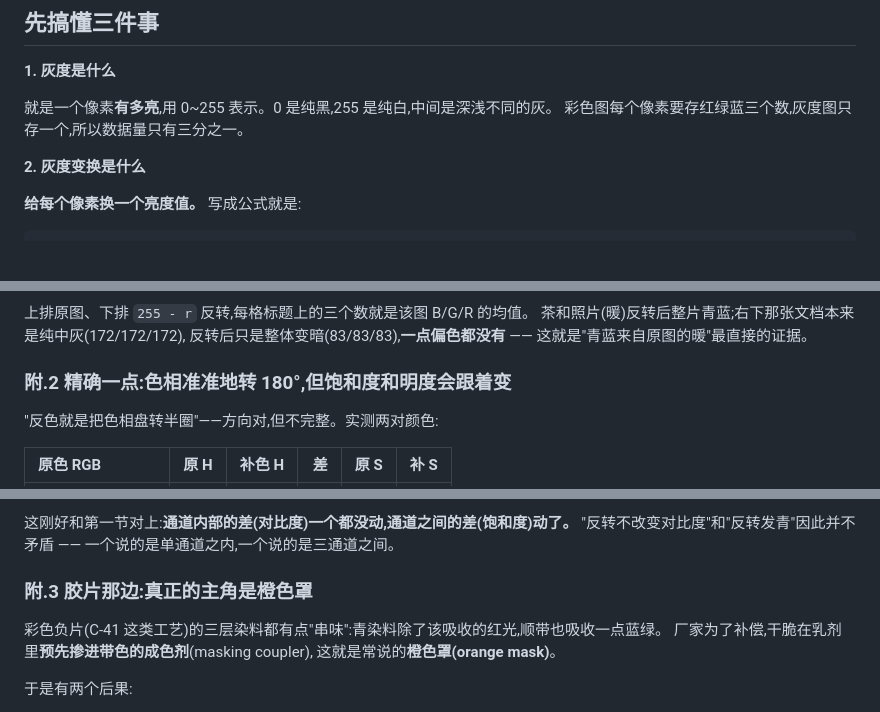
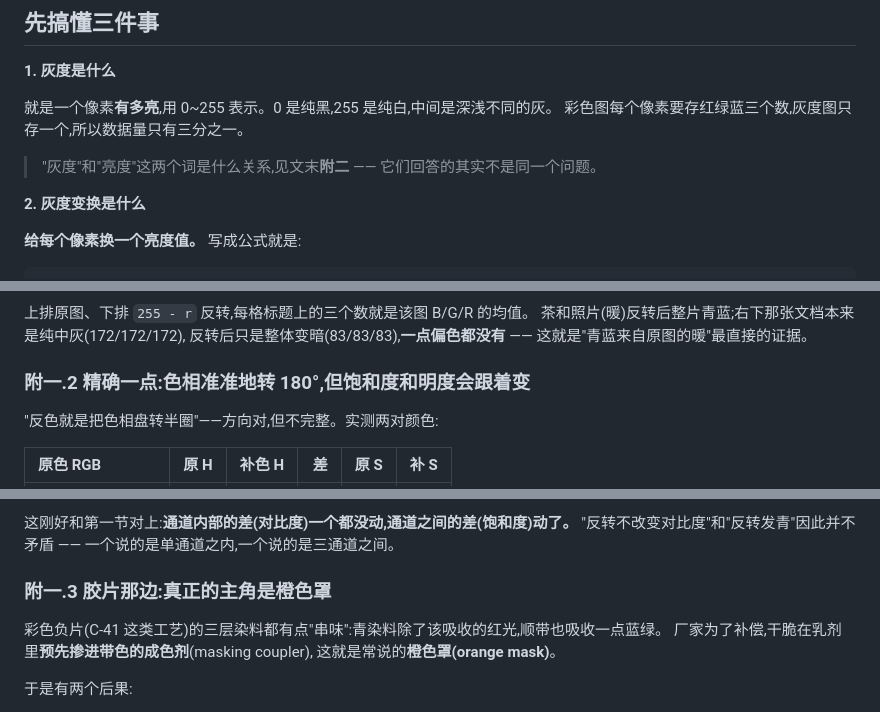
Before and after one commit to xiaerfei/ImageProcessing-Playground, a Markdown page: Documents/02-intensity/gray-transform-tutorial.md, 3 parts joined by grey strips. GitHub-like rendering; blank space fills up the shorter version.

```diff
--- a/Documents/02-intensity/gray-transform-tutorial.md
+++ b/Documents/02-intensity/gray-transform-tutorial.md
@@ -12,6 +12,8 @@
 
 就是一个像素**有多亮**,用 0~255 表示。0 是纯黑,255 是纯白,中间是深浅不同的灰。
 彩色图每个像素要存红绿蓝三个数,灰度图只存一个,所以数据量只有三分之一。
+
+> "灰度"和"亮度"这两个词是什么关系,见文末**附二** —— 它们回答的其实不是同一个问题。
 
 **2. 灰度变换是什么**
 
@@ -393,7 +395,7 @@ adaptive  = cv2.adaptiveThreshold(img, 255, cv2.ADAPTIVE_THRESH_GAUSSIAN_C,
 茶和照片(暖)反转后整片青蓝;右下那张文档本来是纯中灰(172/172/172),
 反转后只是整体变暗(83/83/83),**一点偏色都没有** —— 这就是"青蓝来自原图的暖"最直接的证据。
 
-### 附.2 精确一点:色相准准地转 180°,但饱和度和明度会跟着变
+### 附一.2 精确一点:色相准准地转 180°,但饱和度和明度会跟着变
 
 "反色就是把色相盘转半圈"——方向对,但不完整。实测两对颜色:
 
@@ -410,7 +412,7 @@ V 也跟着变。所以取反不是干净的"色相盘转半圈",明暗关系被
 这刚好和第一节对上:**通道内部的差(对比度)一个都没动,通道之间的差(饱和度)动了。**
 "反转不改变对比度"和"反转发青"因此并不矛盾 —— 一个说的是单通道之内,一个说的是三通道之间。
 
-### 附.3 胶片那边:真正的主角是橙色罩
+### 附一.3 胶片那边:真正的主角是橙色罩
 
 彩色负片(C-41 这类工艺)的三层染料都有点"串味":青染料除了该吸收的红光,顺带也吸收一点蓝绿。
 厂家为了补偿,干脆在乳剂里**预先掺进带色的成色剂**(masking coupler),
```
Also changed, not shown: other parts of Documents/02-intensity/gray-transform-tutorial.md (+69 -6 lines).
